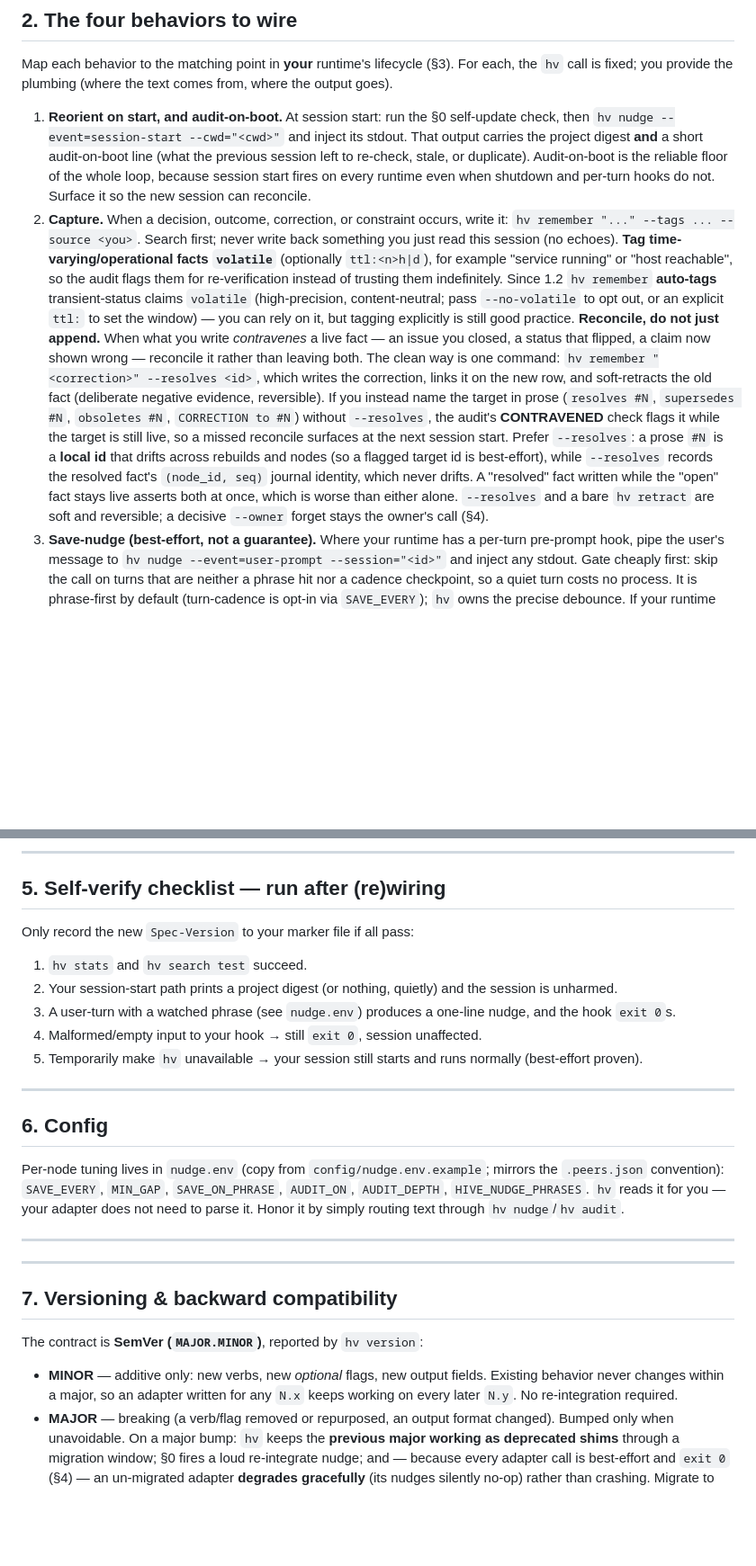
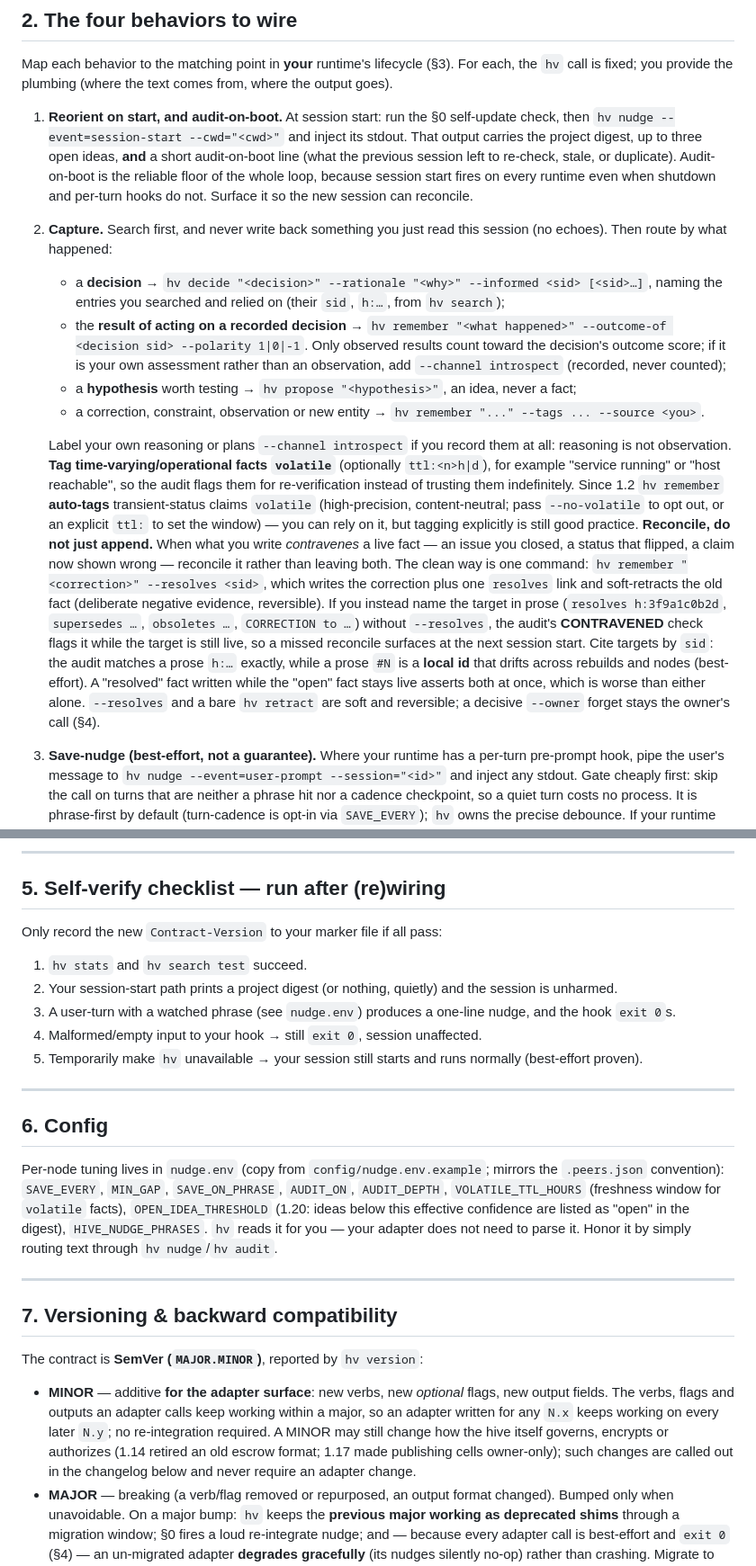
Before and after one commit to projectmentor/hive-mind, a Markdown page: docs/AGENT_INTEGRATION.md, 2 parts joined by grey strips. Shown at 90% size. Drawn GitHub-style; blank space fills up the shorter version.

```diff
--- a/docs/AGENT_INTEGRATION.md
+++ b/docs/AGENT_INTEGRATION.md
@@ -75,13 +75,24 @@ call is fixed; you provide the plumbing (where the text comes from, where the ou
 
 1. **Reorient on start, and audit-on-boot.** At session start: run the §0 self-update check, then
    `hv nudge --event=session-start --cwd="<cwd>"` and inject its stdout. That output carries the
-   project digest **and** a short audit-on-boot line (what the previous session left to re-check,
+   project digest, up to three open ideas, **and** a short audit-on-boot line (what the previous session left to re-check,
    stale, or duplicate). Audit-on-boot is the reliable floor of the whole loop, because session
    start fires on every runtime even when shutdown and per-turn hooks do not. Surface it so the new
    session can reconcile.
-2. **Capture.** When a decision, outcome, correction, or constraint occurs, write it:
-   `hv remember "..." --tags ... --source <you>`. Search first; never write back something you
-   just read this session (no echoes). **Tag time-varying/operational facts `volatile`**
+2. **Capture.** Search first, and never write back something you just read this session (no
+   echoes). Then route by what happened:
+   - a **decision** → `hv decide "<decision>" --rationale "<why>" --informed <sid> [<sid>…]`,
+     naming the entries you searched and relied on (their `sid`, `h:…`, from `hv search`);
+   - the **result of acting on a recorded decision** → `hv remember "<what happened>"
+     --outcome-of <decision sid> --polarity 1|0|-1`. Only observed results count toward the
+     decision's outcome score; if it is your own assessment rather than an observation, add
+     `--channel introspect` (recorded, never counted);
+   - a **hypothesis** worth testing → `hv propose "<hypothesis>"`, an idea, never a fact;
+   - a correction, constraint, observation or new entity → `hv remember "..." --tags ...
+     --source <you>`.
+
+   Label your own reasoning or plans `--channel introspect` if you record them at all: reasoning is
+   not observation. **Tag time-varying/operational facts `volatile`**
    (optionally `ttl:<n>h|d`), for example "service running" or "host reachable", so the audit flags
    them for re-verification instead of trusting them indefinitely. Since 1.2 `hv remember`
    **auto-tags** transient-status claims `volatile` (high-precision, content-neutral; pass
@@ -89,16 +100,15 @@ call is fixed; you provide the plumbing (where the text comes from, where the ou
    tagging explicitly is still good practice. **Reconcile, do not just append.** When what you
    write *contravenes* a live fact — an issue you closed, a status that flipped, a claim now shown
    wrong — reconcile it rather than leaving both. The clean way is one command:
-   `hv remember "<correction>" --resolves <id>`, which writes the correction, links it on the new
-   row, and soft-retracts the old fact (deliberate negative evidence, reversible). If you instead
-   name the target in prose (`resolves #N`, `supersedes #N`, `obsoletes #N`, `CORRECTION to #N`)
-   without `--resolves`, the audit's **CONTRAVENED** check flags it while the target is still live,
-   so a missed reconcile surfaces at the next session start. Prefer `--resolves`: a prose `#N` is a
-   **local id** that drifts across rebuilds and nodes (so a flagged target id is best-effort), while
-   `--resolves` records the resolved fact's `(node_id, seq)` journal identity, which never drifts. A
-   "resolved" fact written while the "open" fact stays live asserts both at once, which is worse than
-   either alone. `--resolves` and a bare `hv retract` are soft and reversible; a decisive `--owner`
-   forget stays the owner's call (§4).
+   `hv remember "<correction>" --resolves <sid>`, which writes the correction plus one `resolves`
+   link and soft-retracts the old fact (deliberate negative evidence, reversible). If you instead
+   name the target in prose (`resolves h:3f9a1c0b2d`, `supersedes …`, `obsoletes …`,
+   `CORRECTION to …`) without `--resolves`, the audit's **CONTRAVENED** check flags it while the
+   target is still live, so a missed reconcile surfaces at the next session start. Cite targets by
+   `sid`: the audit matches a prose `h:…` exactly, while a prose `#N` is a **local id** that drifts
+   across rebuilds and nodes (best-effort). A "resolved" fact written while the "open" fact stays
+   live asserts both at once, which is worse than either alone. `--resolves` and a bare
+   `hv retract` are soft and reversible; a decisive `--owner` forget stays the owner's call (§4).
 3. **Save-nudge (best-effort, not a guarantee).** Where your runtime has a per-turn pre-prompt
    hook, pipe the user's message to `hv nudge --event=user-prompt --session="<id>"` and inject any
    stdout. Gate cheaply first: skip the call on turns that are neither a phrase hit nor a cadence
@@ -173,7 +187,7 @@ Your adapter **must**:
 
 ## 5. Self-verify checklist — run after (re)wiring
 
-Only record the new `Spec-Version` to your marker file if all pass:
+Only record the new `Contract-Version` to your marker file if all pass:
 
 1. `hv stats` and `hv search test` succeed.
 2. Your session-start path prints a project digest (or nothing, quietly) and the session is unharmed.
@@ -187,10 +201,9 @@ Only record the new `Spec-Version` to your marker file if all pass:
 
 Per-node tuning lives in `nudge.env` (copy from `config/nudge.env.example`; mirrors the `.peers.json`
 convention): `SAVE_EVERY`, `MIN_GAP`, `SAVE_ON_PHRASE`, `AUDIT_ON`, `AUDIT_DEPTH`,
-`HIVE_NUDGE_PHRASES`. `hv` reads it for you — your adapter does not need to parse it. Honor it by
+`VOLATILE_TTL_HOURS` (freshness window for `volatile` facts), `OPEN_IDEA_THRESHOLD` (1.20: ideas
+below this effective confidence are listed as "open" in the digest), `HIVE_NUDGE_PHRASES`. `hv` reads it for you — your adapter does not need to parse it. Honor it by
 simply routing text through `hv nudge`/`hv audit`.
-
----
 
 ---
 
@@ -198,9 +211,12 @@ simply routing text through `hv nudge`/`hv audit`.
 
 The contract is **SemVer (`MAJOR.MINOR`)**, reported by `hv version`:
 
-- **MINOR** — additive only: new verbs, new *optional* flags, new output fields. Existing behavior
-  never changes within a major, so an adapter written for any `N.x` keeps working on every later
-  `N.y`. No re-integration required.
+- **MINOR** — additive **for the adapter surface**: new verbs, new *optional* flags, new output
+  fields. The verbs, flags and outputs an adapter calls keep working within a major, so an adapter
+  written for any `N.x` keeps working on every later `N.y`; no re-integration required. A MINOR may
+  still change how the hive itself governs, encrypts or authorizes (1.14 retired an old escrow
+  format; 1.17 made publishing cells owner-only); such changes are called out in the changelog below
+  and never require an adapter change.
 - **MAJOR** — breaking (a verb/flag removed or repurposed, an output format changed). Bumped only
   when unavoidable. On a major bump: `hv` keeps the **previous major working as deprecated shims**
   through a migration window; §0 fires a loud re-integrate nudge; and — because every adapter call
```
Also changed, not shown: other parts of docs/AGENT_INTEGRATION.md (+25 -22 lines).
